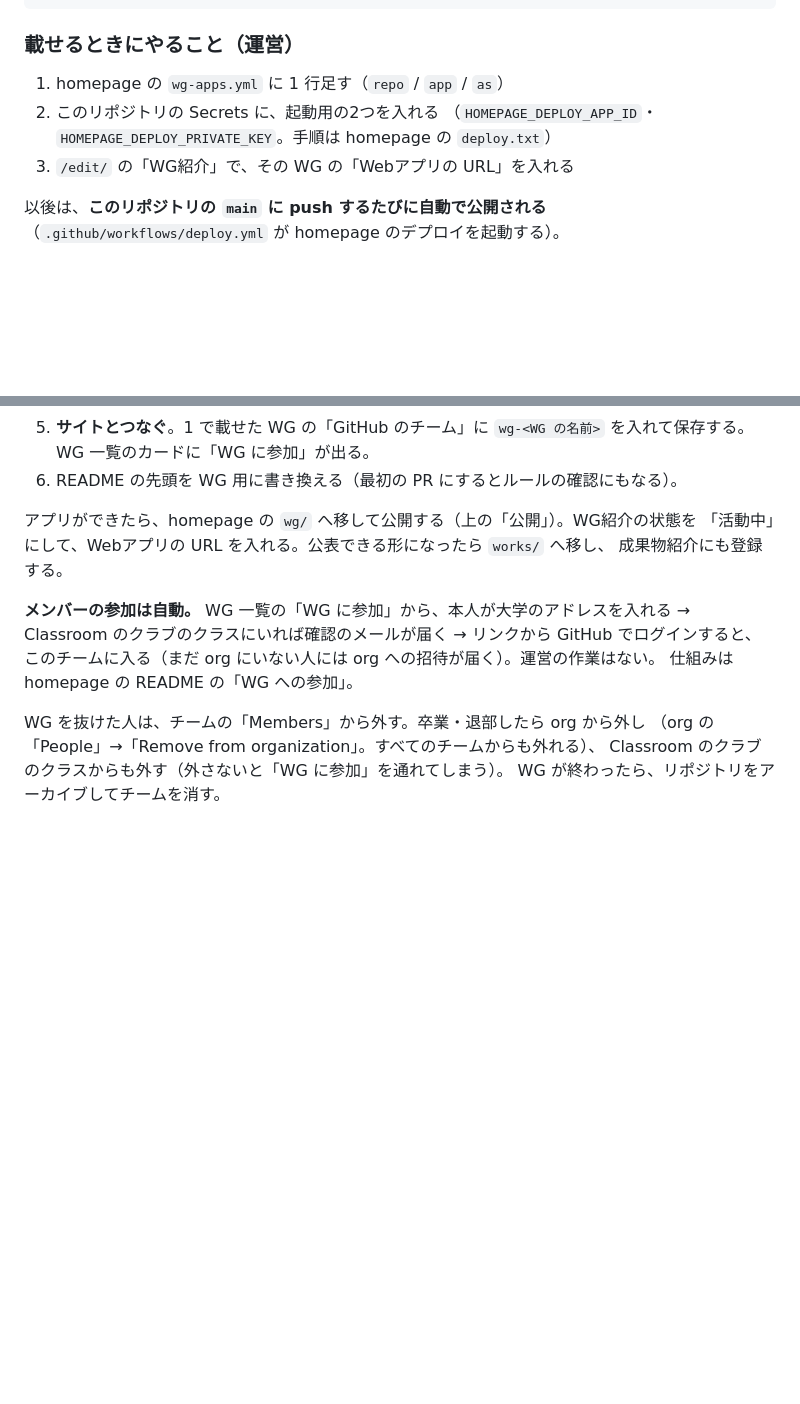
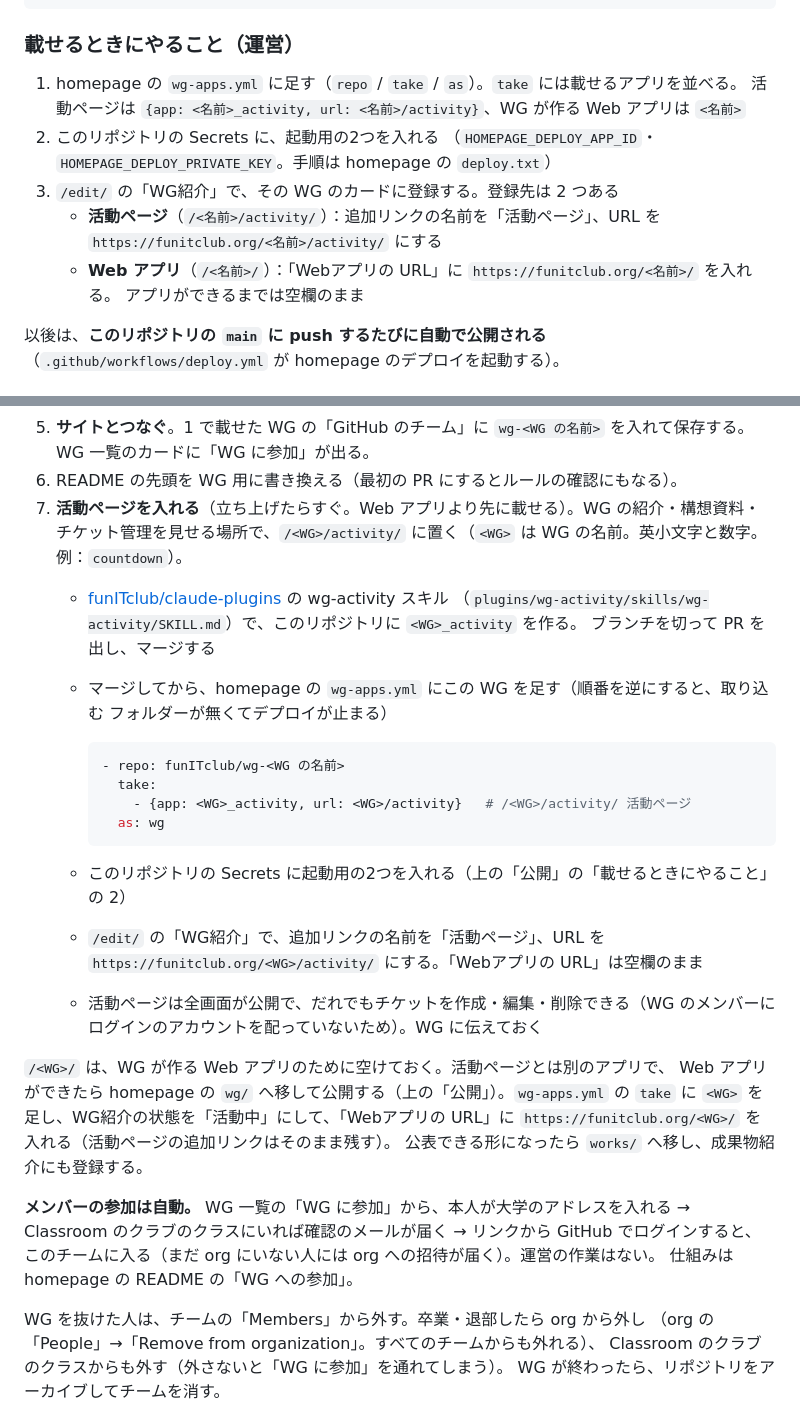
Before and after one commit to funITclub/wg-template, a Markdown page: README.md, 2 parts joined by grey strips. Rendered like a GitHub page; blank space fills up the shorter version.

Commit message:
README の立ち上げ手順に活動ページを入れる
WG の活動ページ（<WG>_activity を /<WG>/activity/ に置く）を、立ち上げ直後の手順に足す。
/<WG>/ は WG が作る Web アプリの場所で、活動ページとは別だと分かるように書き直し、
公開の「載せるときにやること」にも登録先が 2 つあることを書く。
wg-apps.yml の書き方も、いまの take の形に合わせる。

Co-Authored-By: Claude Opus 5.5 <noreply@anthropic.com>

````diff
--- a/README.md
+++ b/README.md
@@ -117,10 +117,15 @@ App Service の wg/<名前>/            公開はここで動く。URL は /<名
 
 ### 載せるときにやること（運営）
 
-1. homepage の `wg-apps.yml` に 1 行足す（`repo` / `app` / `as`）
+1. homepage の `wg-apps.yml` に足す（`repo` / `take` / `as`）。`take` には載せるアプリを並べる。
+   活動ページは `{app: <名前>_activity, url: <名前>/activity}`、WG が作る Web アプリは `<名前>`
 2. このリポジトリの Secrets に、起動用の2つを入れる
    （`HOMEPAGE_DEPLOY_APP_ID`・`HOMEPAGE_DEPLOY_PRIVATE_KEY`。手順は homepage の `deploy.txt`）
-3. `/edit/` の「WG紹介」で、その WG の「Webアプリの URL」を入れる
+3. `/edit/` の「WG紹介」で、その WG のカードに登録する。登録先は 2 つある
+   - **活動ページ**（`/<名前>/activity/`）：追加リンクの名前を「活動ページ」、URL を
+     `https://funitclub.org/<名前>/activity/` にする
+   - **Web アプリ**（`/<名前>/`）：「Webアプリの URL」に `https://funitclub.org/<名前>/` を入れる。
+     アプリができるまでは空欄のまま
 
 以後は、**このリポジトリの `main` に push するたびに自動で公開される**
 （`.github/workflows/deploy.yml` が homepage のデプロイを起動する）。
@@ -192,10 +197,33 @@ App Service の wg/<名前>/            公開はここで動く。URL は /<名
 5. **サイトとつなぐ**。1 で載せた WG の「GitHub のチーム」に `wg-<WG の名前>` を入れて保存する。
    WG 一覧のカードに「WG に参加」が出る。
 6. README の先頭を WG 用に書き換える（最初の PR にするとルールの確認にもなる）。
+7. **活動ページを入れる**（立ち上げたらすぐ。Web アプリより先に載せる）。WG の紹介・構想資料・
+   チケット管理を見せる場所で、`/<WG>/activity/` に置く（`<WG>` は WG の名前。英小文字と数字。
+   例：`countdown`）。
+   - [funITclub/claude-plugins](https://github.com/funITclub/claude-plugins) の wg-activity スキル
+     （`plugins/wg-activity/skills/wg-activity/SKILL.md`）で、このリポジトリに `<WG>_activity` を作る。
+     ブランチを切って PR を出し、マージする
+   - マージしてから、homepage の `wg-apps.yml` にこの WG を足す（順番を逆にすると、取り込む
+     フォルダーが無くてデプロイが止まる）
 
-アプリができたら、homepage の `wg/` へ移して公開する（上の「公開」）。WG紹介の状態を
-「活動中」にして、Webアプリの URL を入れる。公表できる形になったら `works/` へ移し、
-成果物紹介にも登録する。
+     ```yaml
+     - repo: funITclub/wg-<WG の名前>
+       take:
+         - {app: <WG>_activity, url: <WG>/activity}   # /<WG>/activity/ 活動ページ
+       as: wg
+     ```
+
+   - このリポジトリの Secrets に起動用の2つを入れる（上の「公開」の「載せるときにやること」の 2）
+   - `/edit/` の「WG紹介」で、追加リンクの名前を「活動ページ」、URL を
+     `https://funitclub.org/<WG>/activity/` にする。「Webアプリの URL」は空欄のまま
+   - 活動ページは全画面が公開で、だれでもチケットを作成・編集・削除できる（WG のメンバーに
+     ログインのアカウントを配っていないため）。WG に伝えておく
+
+`/<WG>/` は、WG が作る Web アプリのために空けておく。活動ページとは別のアプリで、
+Web アプリができたら homepage の `wg/` へ移して公開する（上の「公開」）。`wg-apps.yml` の
+`take` に `<WG>` を足し、WG紹介の状態を「活動中」にして、「Webアプリの URL」に
+`https://funitclub.org/<WG>/` を入れる（活動ページの追加リンクはそのまま残す）。
+公表できる形になったら `works/` へ移し、成果物紹介にも登録する。
 
 **メンバーの参加は自動。** WG 一覧の「WG に参加」から、本人が大学のアドレスを入れる →
 Classroom のクラブのクラスにいれば確認のメールが届く → リンクから GitHub でログインすると、
````
